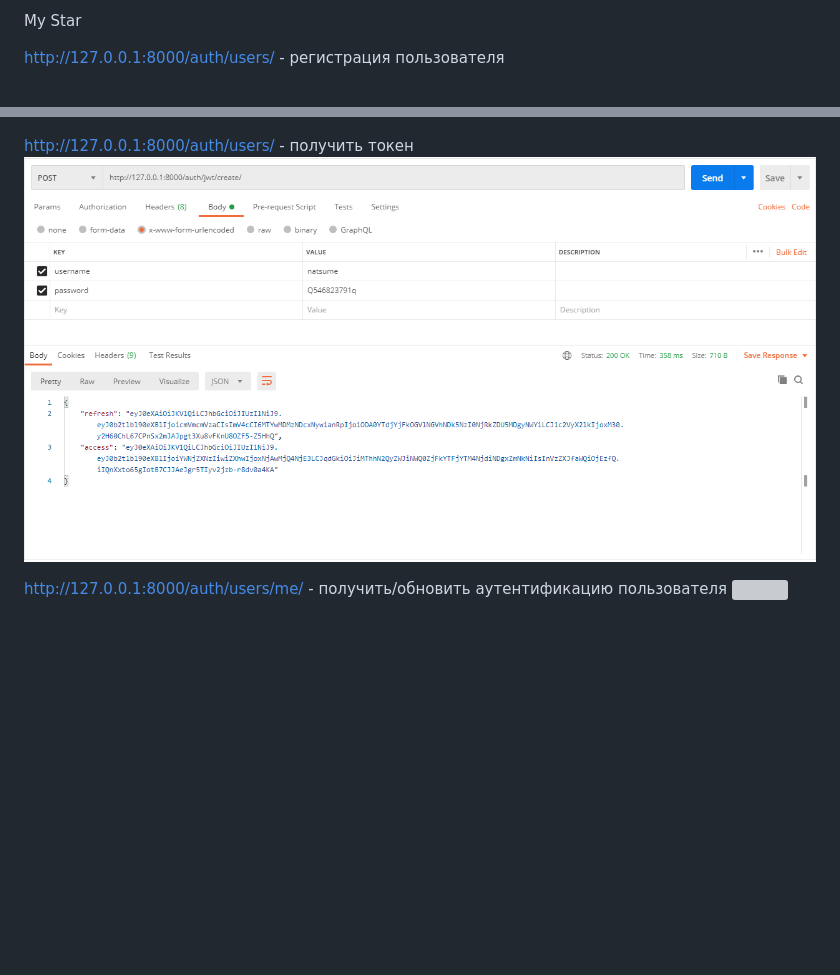
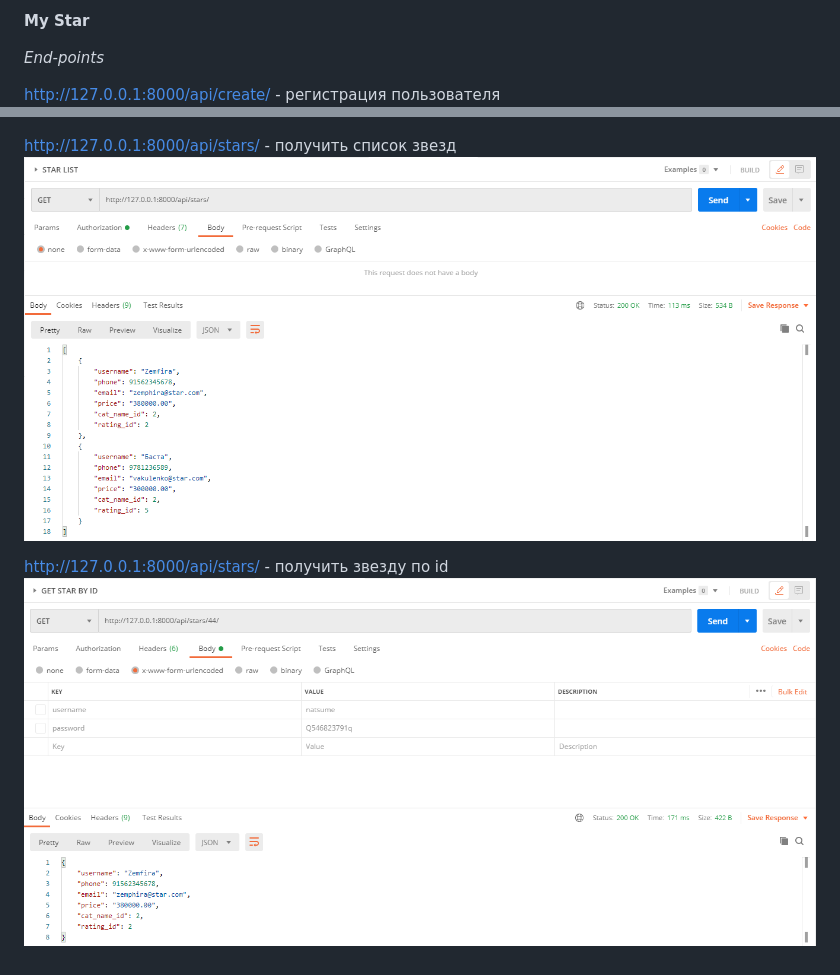
Before and after one commit to StudioDivier/MyStar, a Markdown page: README.md, 2 parts joined by grey strips. Rendered like a GitHub page; pictures changed too: readme/starlist.png (added), readme/strabyid.png (added); blank space fills up the shorter version; grey boxes are pictures that could not be loaded.

Commit message:
fix readme, model, view, serialize + CRUD with router

```diff
--- a/README.md
+++ b/README.md
@@ -1,10 +1,12 @@
-My Star
+**My Star**
 
-http://127.0.0.1:8000/auth/users/ - регистрация пользователя
+*End-points*
+
+http://127.0.0.1:8000/api/create/ - регистрация пользователя
 ![](readme/create.png)
 
-http://127.0.0.1:8000/auth/users/ - получить токен
-![](readme/get%20tokken.png)
+http://127.0.0.1:8000/api/stars/ - получить список звезд
+![](readme/starlist.png)
 
-http://127.0.0.1:8000/auth/users/me/ - получить/обновить аутентификацию пользователя
-![]()
+http://127.0.0.1:8000/api/stars/<id> - получить звезду по id
+![](readme/strabyid.png)
```
Also changed, not shown: 7 other files.
